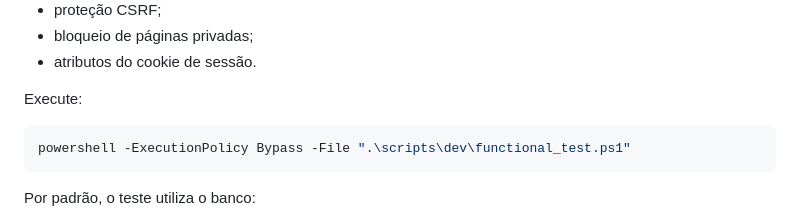
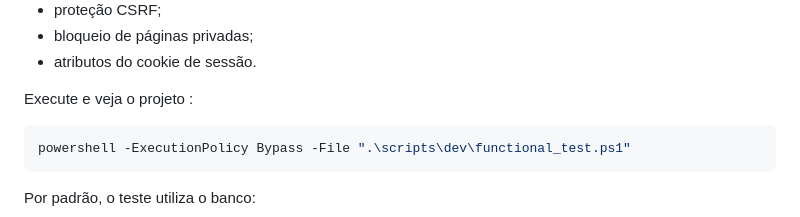
Before and after one commit to NatanLuz/Petshopsystemv2, a Markdown page: README.md, the part around one of its changes. Rendered like a GitHub page.

````diff
--- a/README.md
+++ b/README.md
@@ -334,7 +334,7 @@ O projeto inclui um script PowerShell que utiliza um banco isolado para validar:
 - bloqueio de páginas privadas;
 - atributos do cookie de sessão.
 
-Execute:
+Execute e veja o projeto :
 
 ```powershell
 powershell -ExecutionPolicy Bypass -File ".\scripts\dev\functional_test.ps1"
````
Also changed, not shown: other parts of README.md (+11 -0 lines).
